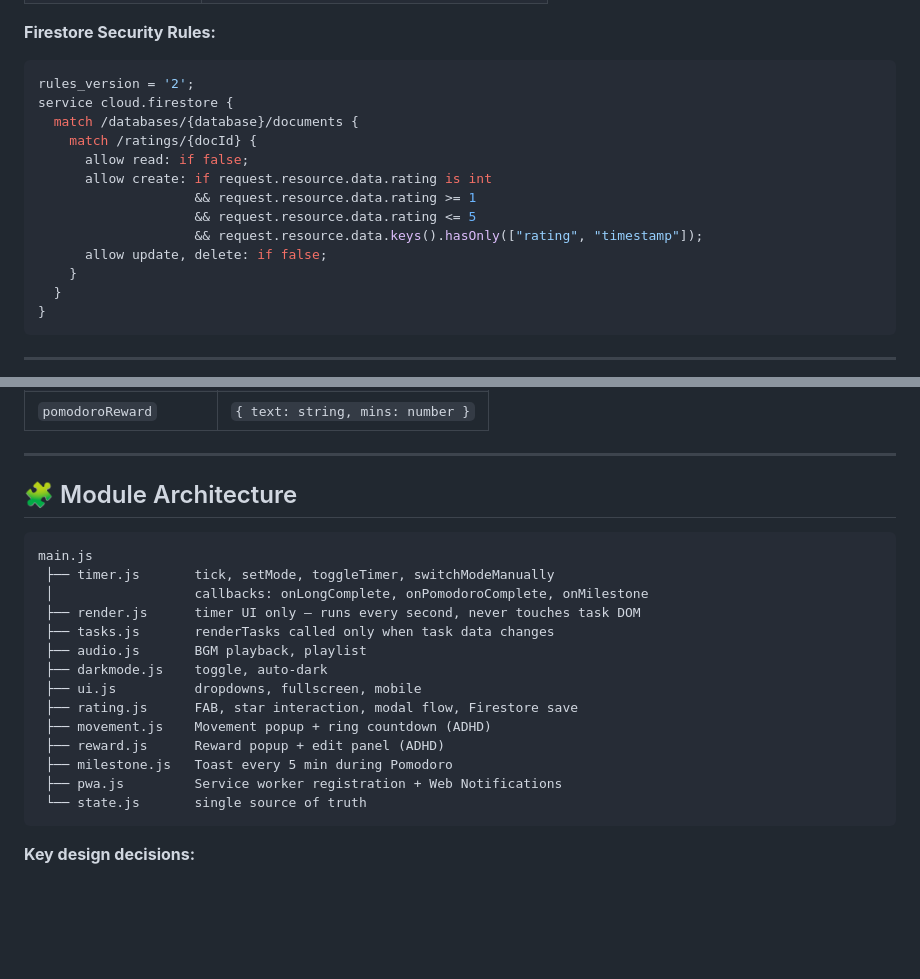
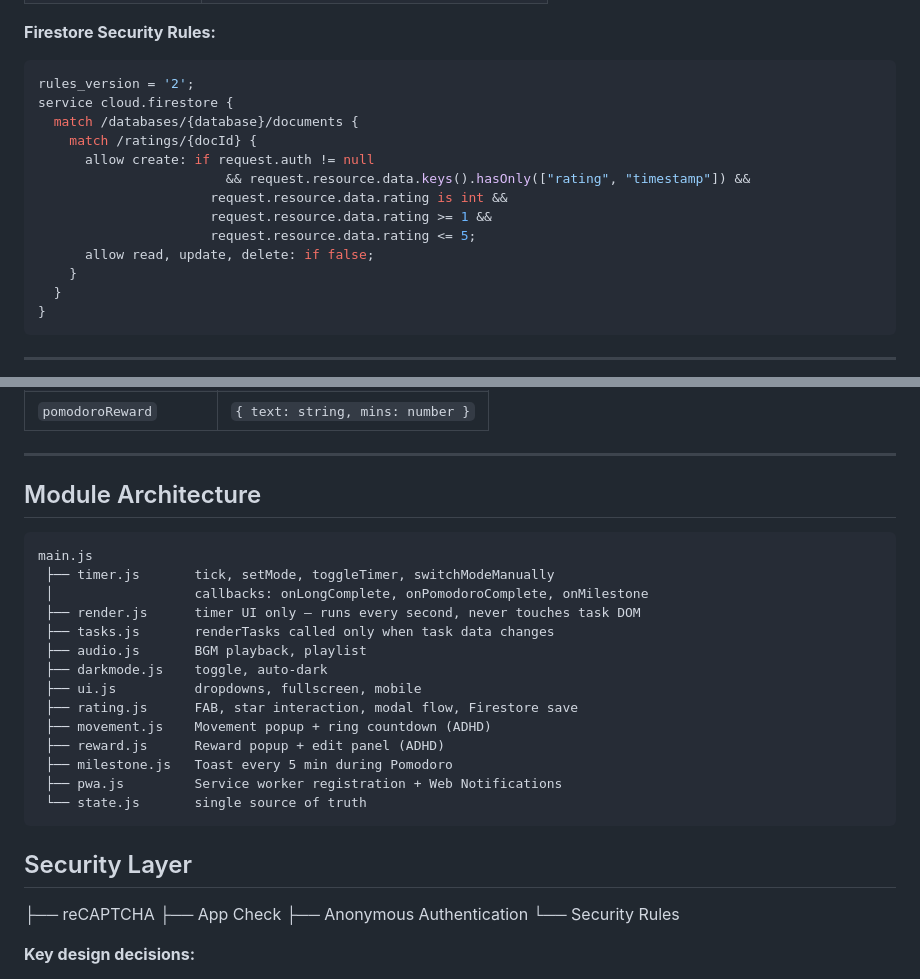
Before and after one commit to XANAX1990/Pomodoro-Webapp, a Markdown page: README.md, 2 parts joined by grey strips. Rendered like a GitHub page; blank space fills up the shorter version.

````diff
--- a/README.md
+++ b/README.md
@@ -113,12 +113,12 @@ rules_version = '2';
 service cloud.firestore {
   match /databases/{database}/documents {
     match /ratings/{docId} {
-      allow read: if false;
-      allow create: if request.resource.data.rating is int
-                    && request.resource.data.rating >= 1
-                    && request.resource.data.rating <= 5
-                    && request.resource.data.keys().hasOnly(["rating", "timestamp"]);
-      allow update, delete: if false;
+      allow create: if request.auth != null
+                        && request.resource.data.keys().hasOnly(["rating", "timestamp"]) &&
+                      request.resource.data.rating is int &&
+                      request.resource.data.rating >= 1 &&
+                      request.resource.data.rating <= 5;
+      allow read, update, delete: if false;
     }
   }
 }
@@ -140,7 +140,7 @@ service cloud.firestore {
 
 ---
 
-## 🧩 Module Architecture
+## Module Architecture
 
 ```
 main.js
@@ -159,6 +159,12 @@ main.js
  └── state.js       single source of truth
 ```
 
+## Security Layer
+ ├── reCAPTCHA
+ ├── App Check
+ ├── Anonymous Authentication
+ └── Security Rules
+
 **Key design decisions:**
 - `render()` and `renderTasks()` are intentionally **separate** — prevents task DOM from rebuilding every second, preserving CSS animations
 - Cross-module callbacks injected via `setTimerRefs()` to avoid circular imports
````
Also changed, not shown: workflow.md (+21 -8 lines).
